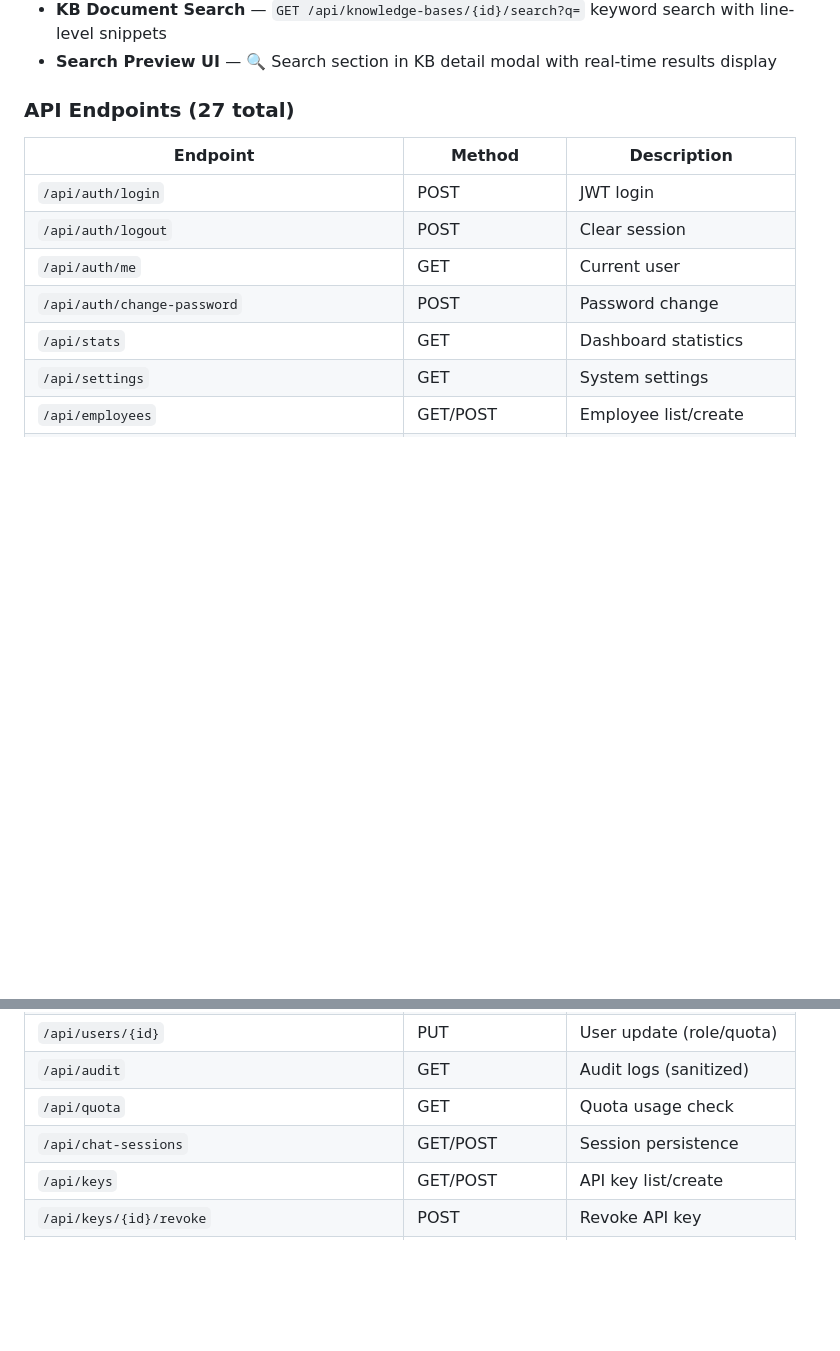
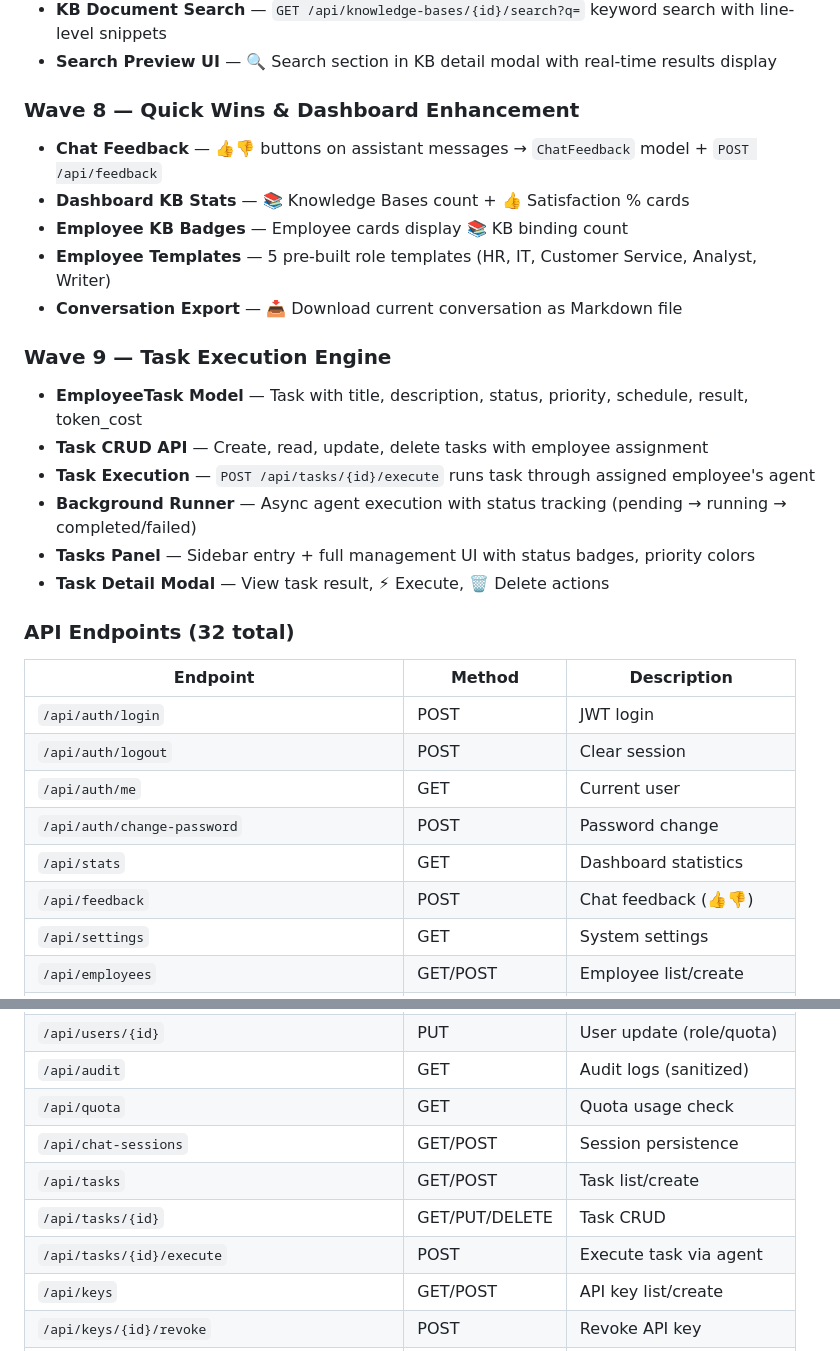
Before and after one commit to vincentwuxi/nonobot, a Markdown page: CHANGELOG.md, 2 parts joined by grey strips. Rendered like a GitHub page; blank space fills up the shorter version.

```diff
--- a/CHANGELOG.md
+++ b/CHANGELOG.md
@@ -54,7 +54,22 @@ Based on nanobot v0.1.4.post5, this release transforms the personal AI assistant
 - **KB Document Search** — `GET /api/knowledge-bases/{id}/search?q=` keyword search with line-level snippets
 - **Search Preview UI** — 🔍 Search section in KB detail modal with real-time results display
 
-### API Endpoints (27 total)
+### Wave 8 — Quick Wins & Dashboard Enhancement
+- **Chat Feedback** — 👍👎 buttons on assistant messages → `ChatFeedback` model + `POST /api/feedback`
+- **Dashboard KB Stats** — 📚 Knowledge Bases count + 👍 Satisfaction % cards
+- **Employee KB Badges** — Employee cards display 📚 KB binding count
+- **Employee Templates** — 5 pre-built role templates (HR, IT, Customer Service, Analyst, Writer)
+- **Conversation Export** — 📥 Download current conversation as Markdown file
+
+### Wave 9 — Task Execution Engine
+- **EmployeeTask Model** — Task with title, description, status, priority, schedule, result, token_cost
+- **Task CRUD API** — Create, read, update, delete tasks with employee assignment
+- **Task Execution** — `POST /api/tasks/{id}/execute` runs task through assigned employee's agent
+- **Background Runner** — Async agent execution with status tracking (pending → running → completed/failed)
+- **Tasks Panel** — Sidebar entry + full management UI with status badges, priority colors
+- **Task Detail Modal** — View task result, ⚡ Execute, 🗑 Delete actions
+
+### API Endpoints (32 total)
 
 | Endpoint | Method | Description |
 |----------|--------|-------------|
@@ -63,6 +78,7 @@ Based on nanobot v0.1.4.post5, this release transforms the personal AI assistant
 | `/api/auth/me` | GET | Current user |
 | `/api/auth/change-password` | POST | Password change |
 | `/api/stats` | GET | Dashboard statistics |
+| `/api/feedback` | POST | Chat feedback (👍👎) |
 | `/api/settings` | GET | System settings |
 | `/api/employees` | GET/POST | Employee list/create |
 | `/api/employees/{id}` | GET/PUT/DELETE | Employee CRUD |
@@ -72,6 +88,9 @@ Based on nanobot v0.1.4.post5, this release transforms the personal AI assistant
 | `/api/audit` | GET | Audit logs (sanitized) |
 | `/api/quota` | GET | Quota usage check |
 | `/api/chat-sessions` | GET/POST | Session persistence |
+| `/api/tasks` | GET/POST | Task list/create |
+| `/api/tasks/{id}` | GET/PUT/DELETE | Task CRUD |
+| `/api/tasks/{id}/execute` | POST | Execute task via agent |
 | `/api/keys` | GET/POST | API key list/create |
 | `/api/keys/{id}/revoke` | POST | Revoke API key |
 | `/api/knowledge-bases` | GET/POST | KB list/create |
```
Also changed, not shown: README.md (+5 -1 lines).
